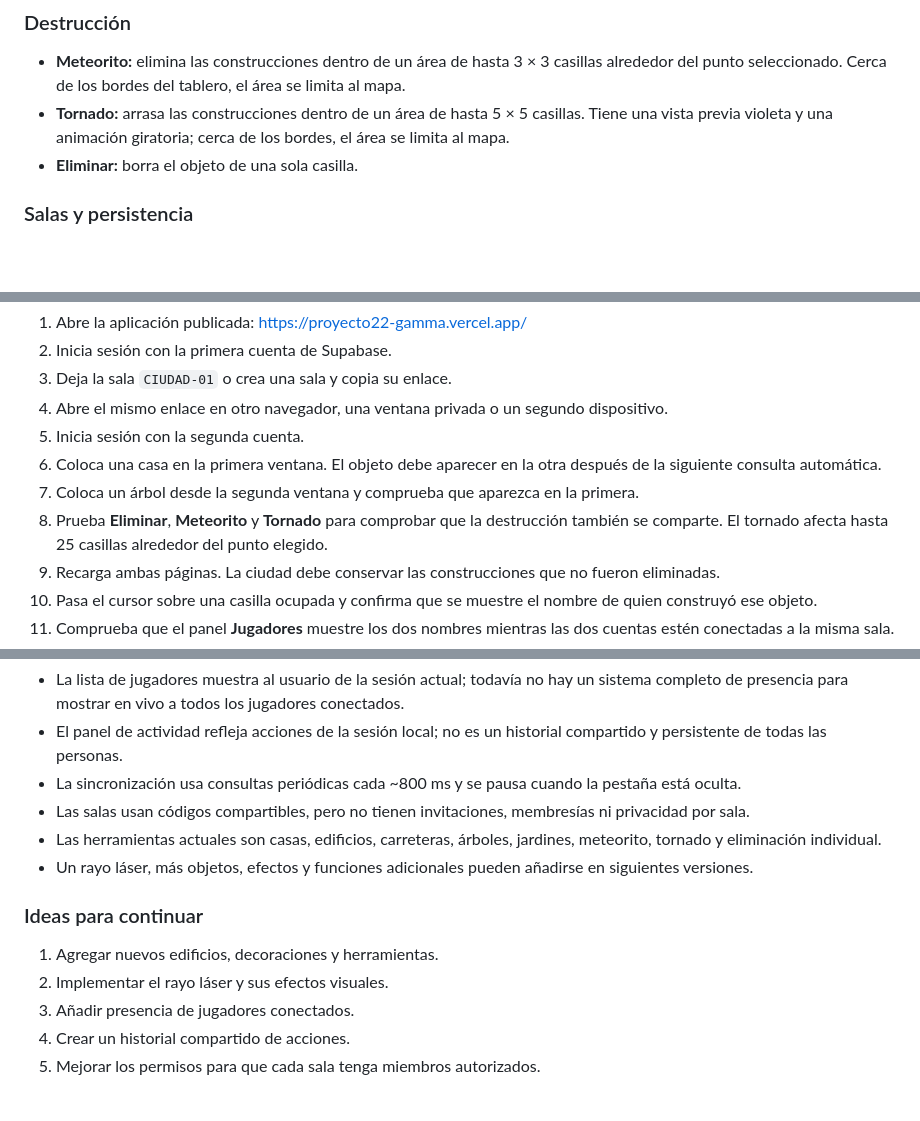
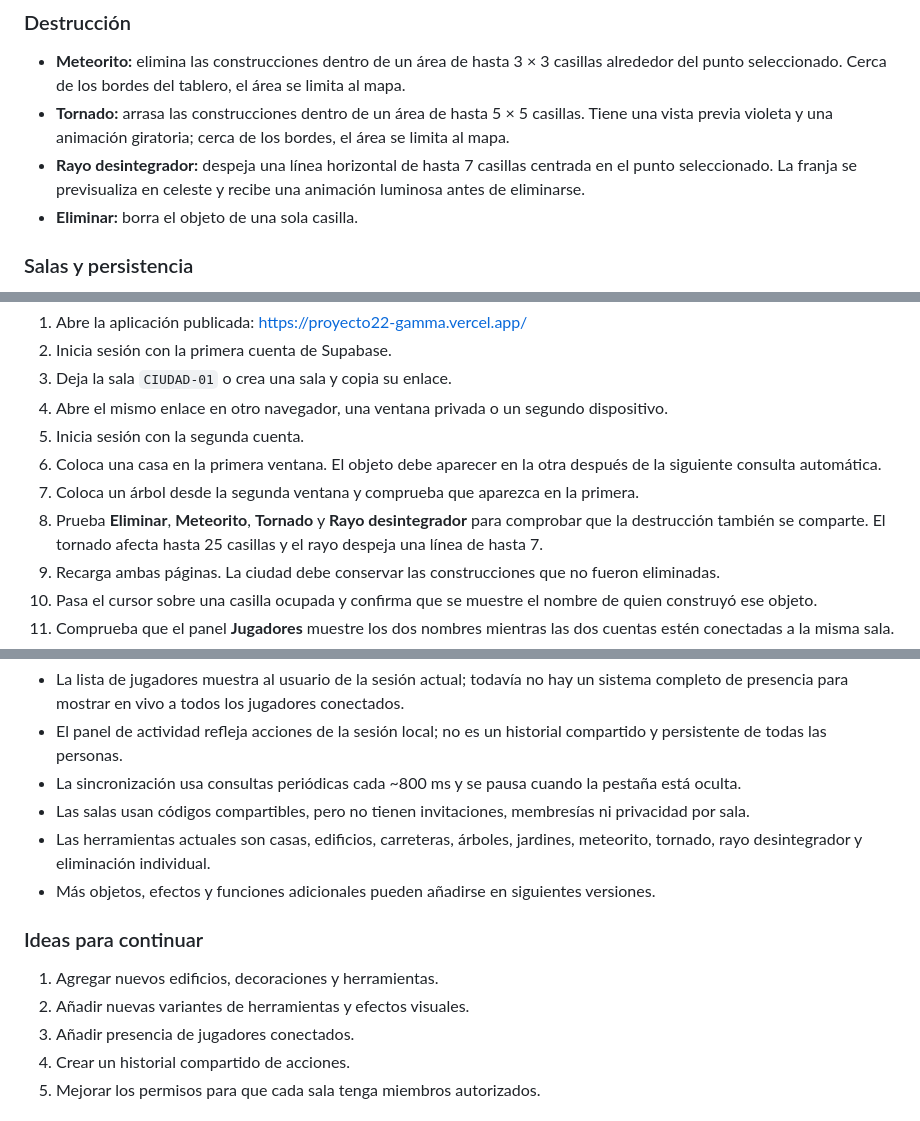
Before and after one commit to nexiqu/Proyecto2, a Markdown page: README.md, 3 parts joined by grey strips. GitHub-like rendering; blank space fills up the shorter version.

Commit message:
Document disintegrator ray tool

```diff
--- a/README.md
+++ b/README.md
@@ -41,6 +41,7 @@ City Chaos es una aplicación web colaborativa en la que varias personas constru
 ### Destrucción
 - **Meteorito:** elimina las construcciones dentro de un área de hasta 3 × 3 casillas alrededor del punto seleccionado. Cerca de los bordes del tablero, el área se limita al mapa.
 - **Tornado:** arrasa las construcciones dentro de un área de hasta 5 × 5 casillas. Tiene una vista previa violeta y una animación giratoria; cerca de los bordes, el área se limita al mapa.
+- **Rayo desintegrador:** despeja una línea horizontal de hasta 7 casillas centrada en el punto seleccionado. La franja se previsualiza en celeste y recibe una animación luminosa antes de eliminarse.
 - **Eliminar:** borra el objeto de una sola casilla.
 
 ### Salas y persistencia
@@ -269,7 +270,7 @@ El archivo `vercel.json` ya contiene la configuración de Vite. Si el repositori
 5. Inicia sesión con la segunda cuenta.
 6. Coloca una casa en la primera ventana. El objeto debe aparecer en la otra después de la siguiente consulta automática.
 7. Coloca un árbol desde la segunda ventana y comprueba que aparezca en la primera.
-8. Prueba **Eliminar**, **Meteorito** y **Tornado** para comprobar que la destrucción también se comparte. El tornado afecta hasta 25 casillas alrededor del punto elegido.
+8. Prueba **Eliminar**, **Meteorito**, **Tornado** y **Rayo desintegrador** para comprobar que la destrucción también se comparte. El tornado afecta hasta 25 casillas y el rayo despeja una línea de hasta 7.
 9. Recarga ambas páginas. La ciudad debe conservar las construcciones que no fueron eliminadas.
 10. Pasa el cursor sobre una casilla ocupada y confirma que se muestre el nombre de quien construyó ese objeto.
 11. Comprueba que el panel **Jugadores** muestre los dos nombres mientras las dos cuentas estén conectadas a la misma sala.
@@ -301,13 +302,13 @@ Esta es una primera versión funcional y pequeña, no una plataforma terminada.
 - El panel de actividad refleja acciones de la sesión local; no es un historial compartido y persistente de todas las personas.
 - La sincronización usa consultas periódicas cada ~800 ms y se pausa cuando la pestaña está oculta.
 - Las salas usan códigos compartibles, pero no tienen invitaciones, membresías ni privacidad por sala.
-- Las herramientas actuales son casas, edificios, carreteras, árboles, jardines, meteorito, tornado y eliminación individual.
-- Un rayo láser, más objetos, efectos y funciones adicionales pueden añadirse en siguientes versiones.
+- Las herramientas actuales son casas, edificios, carreteras, árboles, jardines, meteorito, tornado, rayo desintegrador y eliminación individual.
+- Más objetos, efectos y funciones adicionales pueden añadirse en siguientes versiones.
 
 ### Ideas para continuar
 
 1. Agregar nuevos edificios, decoraciones y herramientas.
-2. Implementar el rayo láser y sus efectos visuales.
+2. Añadir nuevas variantes de herramientas y efectos visuales.
 3. Añadir presencia de jugadores conectados.
 4. Crear un historial compartido de acciones.
 5. Mejorar los permisos para que cada sala tenga miembros autorizados.
```
